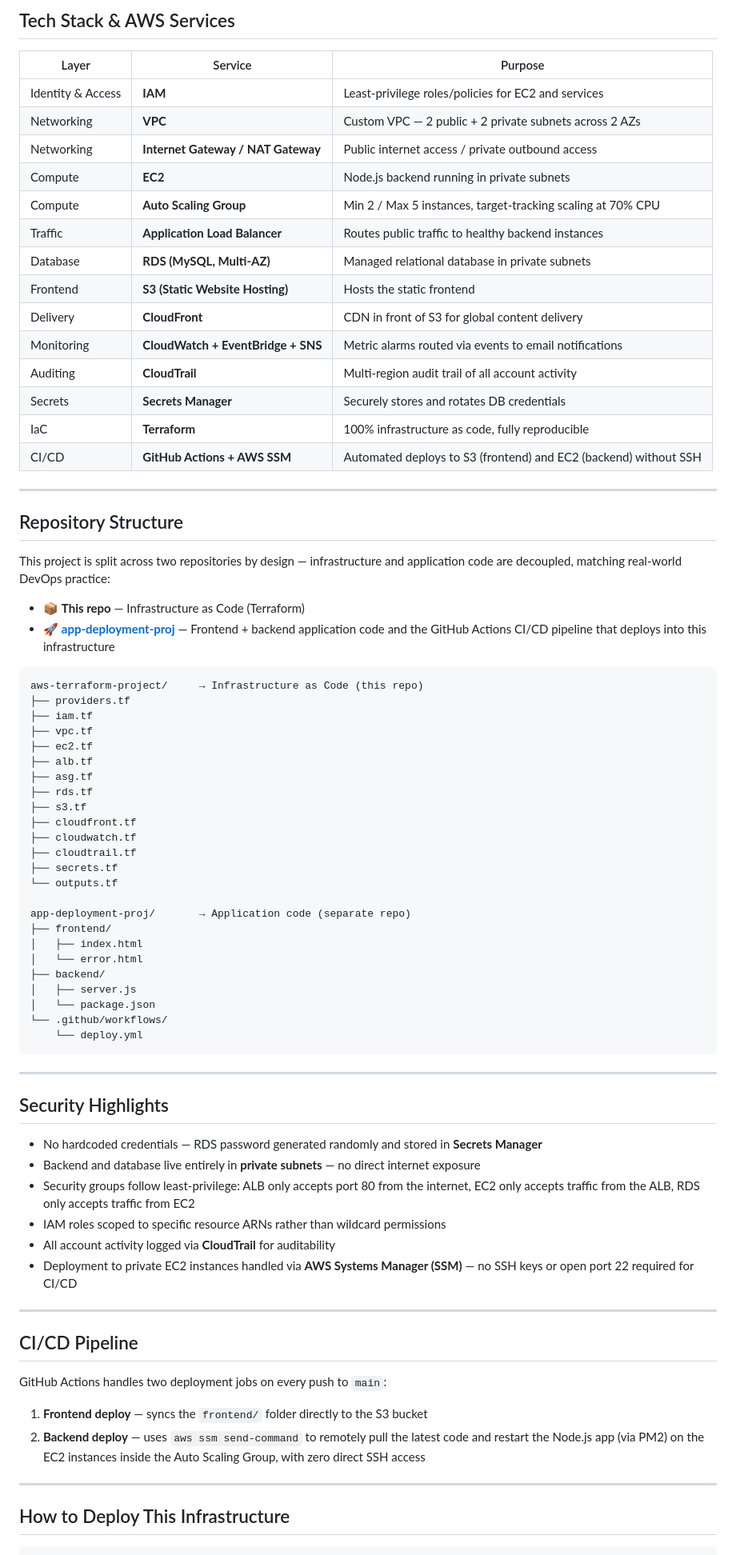
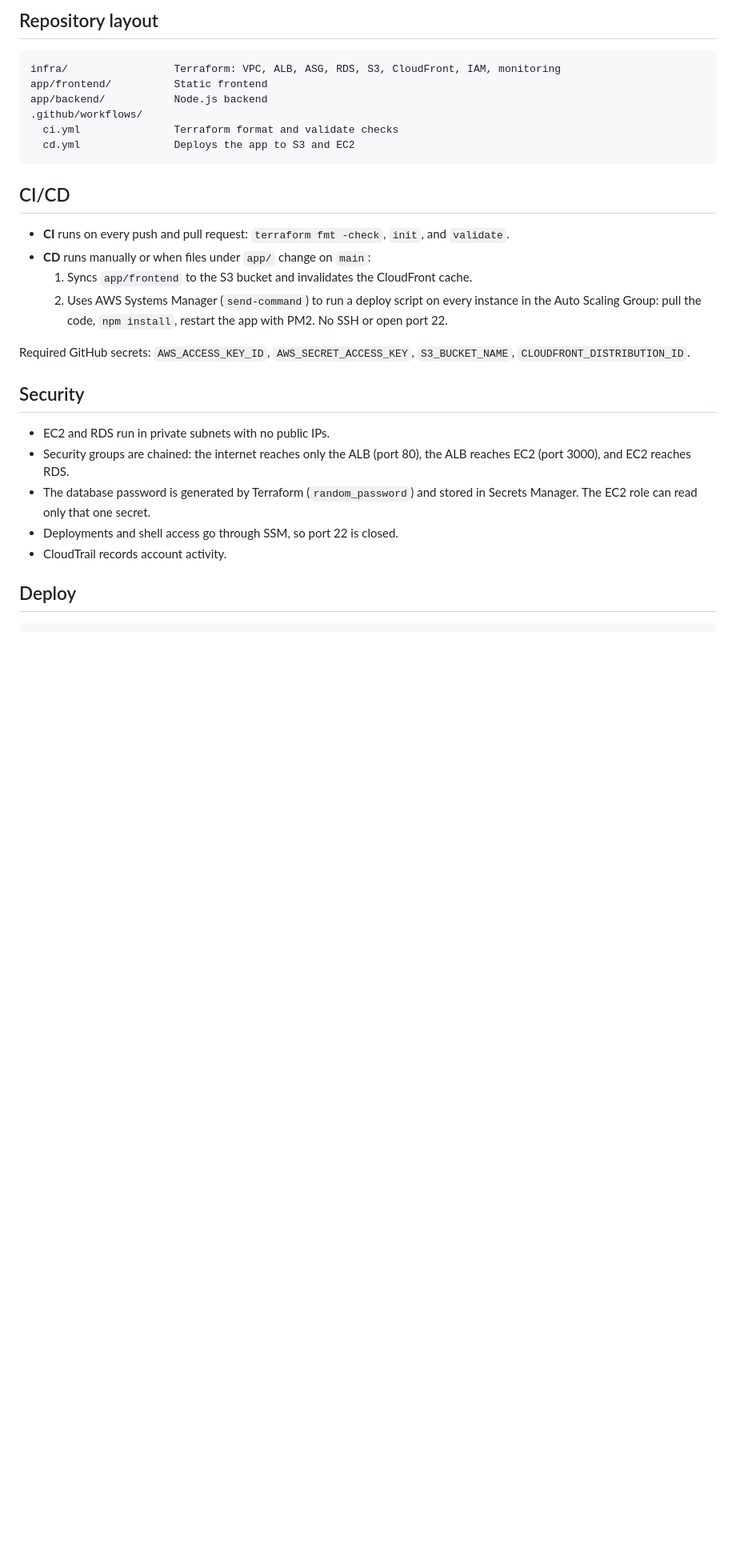
Before and after one commit to palash-dangat/end-to-end-aws-deployment, a Markdown page: README.md, the part around one of its changes. Shown at 80% size. Rendered like a GitHub page; blank space fills up the shorter version.

Commit message:
update README.md
Updated README

````diff
--- a/README.md
+++ b/README.md
@@ -54,81 +27,32 @@ A production-style, end-to-end cloud infrastructure project built on AWS, provis
 
-## Tech Stack & AWS Services
-
-| Layer | Service | Purpose |
-|---|---|---|
-| Identity & Access | **IAM** | Least-privilege roles/policies for EC2 and services |
-| Networking | **VPC** | Custom VPC — 2 public + 2 private subnets across 2 AZs |
-| Networking | **Internet Gateway / NAT Gateway** | Public internet access / private outbound access |
-| Compute | **EC2** | Node.js backend running in private subnets |
-| Compute | **Auto Scaling Group** | Min 2 / Max 5 instances, target-tracking scaling at 70% CPU |
-| Traffic | **Application Load Balancer** | Routes public traffic to healthy backend instances |
-| Database | **RDS (MySQL, Multi-AZ)** | Managed relational database in private subnets |
-| Frontend | **S3 (Static Website Hosting)** | Hosts the static frontend |
-| Delivery | **CloudFront** | CDN in front of S3 for global content delivery |
-| Monitoring | **CloudWatch + EventBridge + SNS** | Metric alarms routed via events to email notifications |
-| Auditing | **CloudTrail** | Multi-region audit trail of all account activity |
-| Secrets | **Secrets Manager** | Securely stores and rotates DB credentials |
-| IaC | **Terraform** | 100% infrastructure as code, fully reproducible |
-| CI/CD | **GitHub Actions + AWS SSM** | Automated deploys to S3 (frontend) and EC2 (backend) without SSH |
-
----
-
-## Repository Structure
-
-This project is split across two repositories by design — infrastructure and application code are decoupled, matching real-world DevOps practice:
-
-- 📦 **This repo** — Infrastructure as Code (Terraform)
-- 🚀 **[app-deployment-proj](https://github.com/ashone8/app-deployment-proj.git)** — Frontend + backend application code and the GitHub Actions CI/CD pipeline that deploys into this infrastructure
+## Repository layout
 
 ```
-aws-terraform-project/     → Infrastructure as Code (this repo)
-├── providers.tf
-├── iam.tf
-├── vpc.tf
-├── ec2.tf
-├── alb.tf
-├── asg.tf
-├── rds.tf
-├── s3.tf
-├── cloudfront.tf
-├── cloudwatch.tf
-├── cloudtrail.tf
-├── secrets.tf
-└── outputs.tf
-
-app-deployment-proj/       → Application code (separate repo)
-├── frontend/
-│   ├── index.html
-│   └── error.html
-├── backend/
-│   ├── server.js
-│   └── package.json
-└── .github/workflows/
-    └── deploy.yml
+infra/                 Terraform: VPC, ALB, ASG, RDS, S3, CloudFront, IAM, monitoring
+app/frontend/          Static frontend
+app/backend/           Node.js backend
+.github/workflows/
+  ci.yml               Terraform format and validate checks
+  cd.yml               Deploys the app to S3 and EC2
 ```
 
----
+## CI/CD
 
-## Security Highlights
+- **CI** runs on every push and pull request: `terraform fmt -check`, `init`, and `validate`.
+- **CD** runs manually or when files under `app/` change on `main`:
+  1. Syncs `app/frontend` to the S3 bucket and invalidates the CloudFront cache.
+  2. Uses AWS Systems Manager (`send-command`) to run a deploy script on every instance in the Auto Scaling Group: pull the code, `npm install`, restart the app with PM2. No SSH or open port 22.
 
-- No hardcoded credentials — RDS password generated randomly and stored in **Secrets Manager**
-- Backend and database live entirely in **private subnets** — no direct internet exposure
-- Security groups follow least-privilege: ALB only accepts port 80 from the internet, EC2 only accepts traffic from the ALB, RDS only accepts traffic from EC2
-- IAM roles scoped to specific resource ARNs rather than wildcard permissions
-- All account activity logged via **CloudTrail** for auditability
-- Deployment to private EC2 instances handled via **AWS Systems Manager (SSM)** — no SSH keys or open port 22 required for CI/CD
+Required GitHub secrets: `AWS_ACCESS_KEY_ID`, `AWS_SECRET_ACCESS_KEY`, `S3_BUCKET_NAME`, `CLOUDFRONT_DISTRIBUTION_ID`.
 
----
+## Security
 
-## CI/CD Pipeline
+- EC2 and RDS run in private subnets with no public IPs.
+- Security groups are chained: the internet reaches only the ALB (port 80), the ALB reaches EC2 (port 3000), and EC2 reaches RDS.
+- The database password is generated by Terraform (`random_password`) and stored in Secrets Manager. The EC2 role can read only that one secret.
+- Deployments and shell access go through SSM, so port 22 is closed.
+- CloudTrail records account activity.
 
-GitHub Actions handles two deployment jobs on every push to `main`:
-
-1. **Frontend deploy** — syncs the `frontend/` folder directly to the S3 bucket
-2. **Backend deploy** — uses `aws ssm send-command` to remotely pull the latest code and restart the Node.js app (via PM2) on the EC2 instances inside the Auto Scaling Group, with zero direct SSH access
-
----
-
-## How to Deploy This Infrastructure
+## Deploy
 
 ```bash
````
Also changed, not shown: other parts of README.md (+28 -58 lines).
